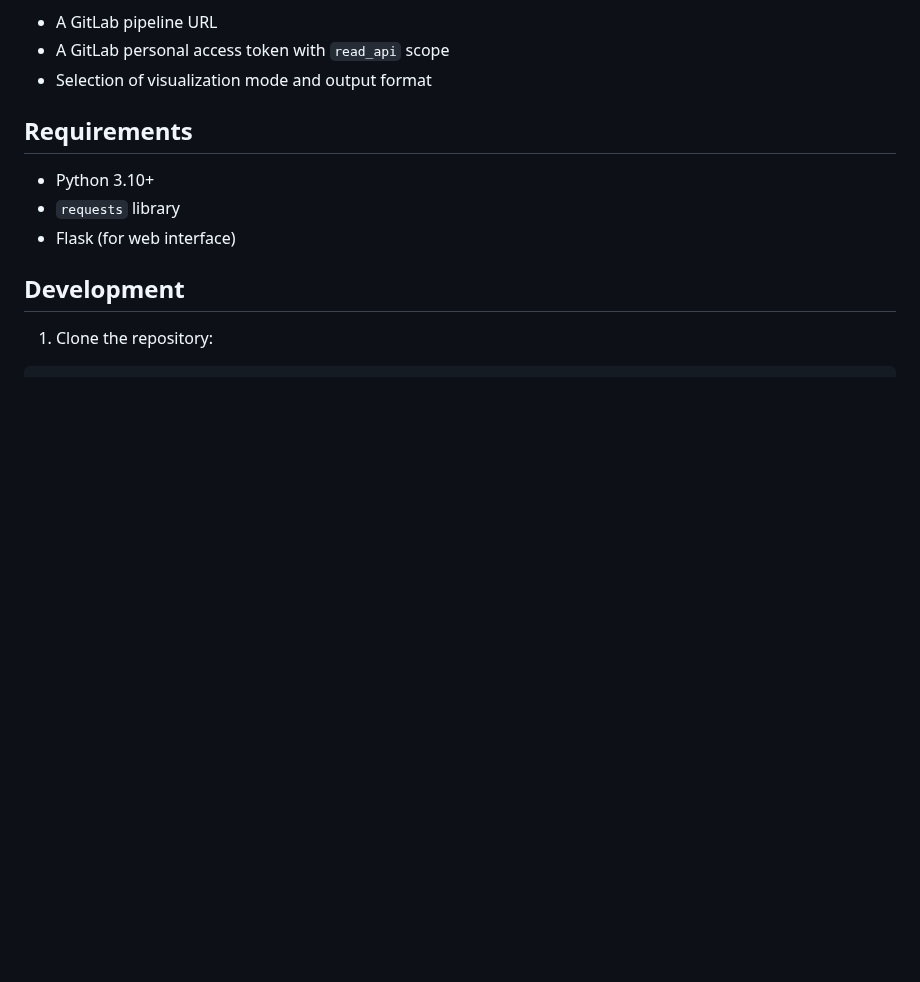
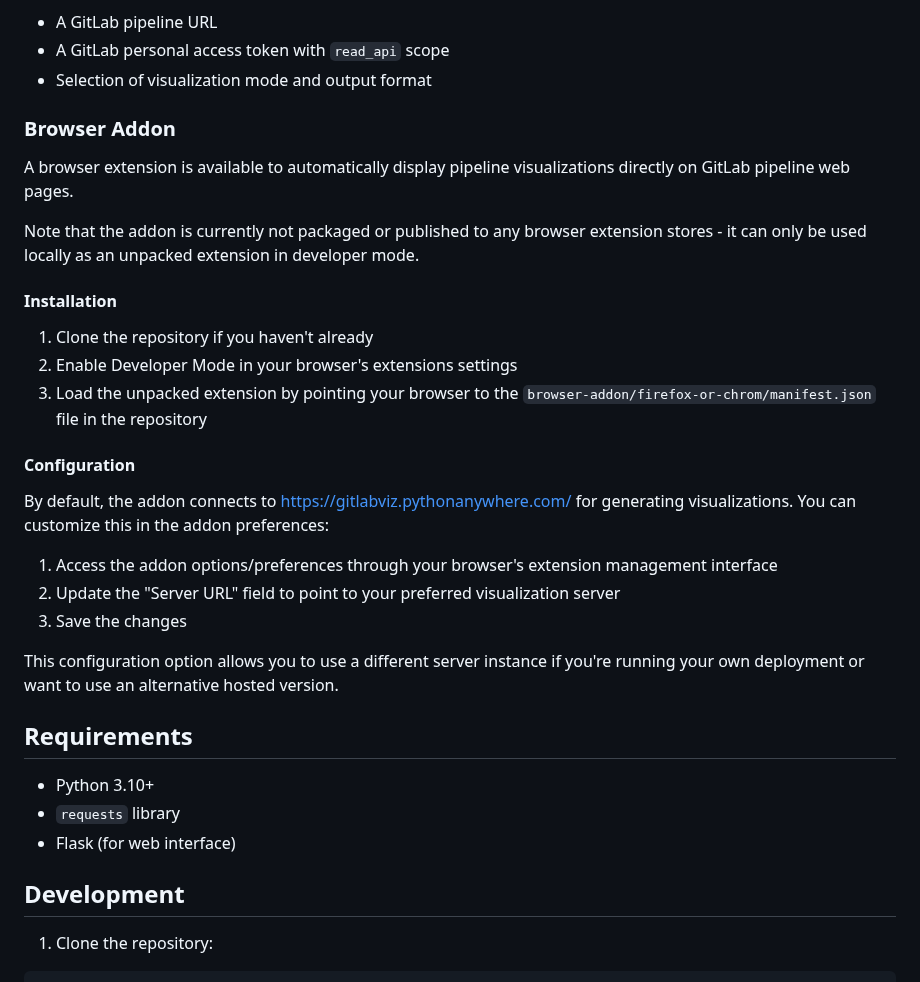
Before and after one commit to twidi/gitlab-pipeline-visualizer, a Markdown page: README.md, the part around the change. GitHub-like rendering; blank space fills up the shorter version.

Commit message:
Add section about browser addon in the readme

```diff
--- a/README.md
+++ b/README.md
@@ -116,6 +116,30 @@ The web interface requires:
 - A GitLab personal access token with `read_api` scope
 - Selection of visualization mode and output format
 
+
+### Browser Addon
+
+A browser extension is available to automatically display pipeline visualizations directly on GitLab pipeline web pages.
+
+Note that the addon is currently not packaged or published to any browser extension stores - it can only be used locally as an unpacked extension in developer mode.
+
+#### Installation
+
+1. Clone the repository if you haven't already
+2. Enable Developer Mode in your browser's extensions settings
+3. Load the unpacked extension by pointing your browser to the `browser-addon/firefox-or-chrom/manifest.json` file in the repository
+
+#### Configuration
+
+By default, the addon connects to https://gitlabviz.pythonanywhere.com/ for generating visualizations. You can customize this in the addon preferences:
+
+1. Access the addon options/preferences through your browser's extension management interface
+2. Update the "Server URL" field to point to your preferred visualization server
+3. Save the changes
+
+This configuration option allows you to use a different server instance if you're running your own deployment or want to use an alternative hosted version.
+
+
 ## Requirements
 
 - Python 3.10+
```
